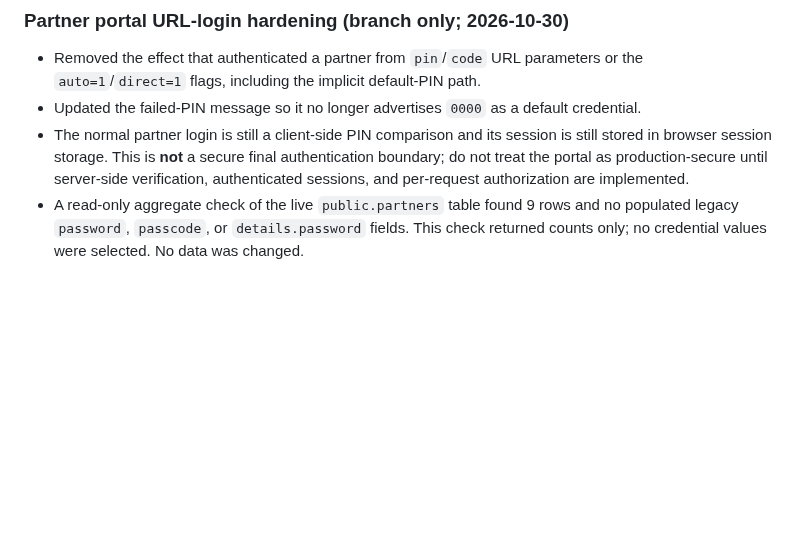
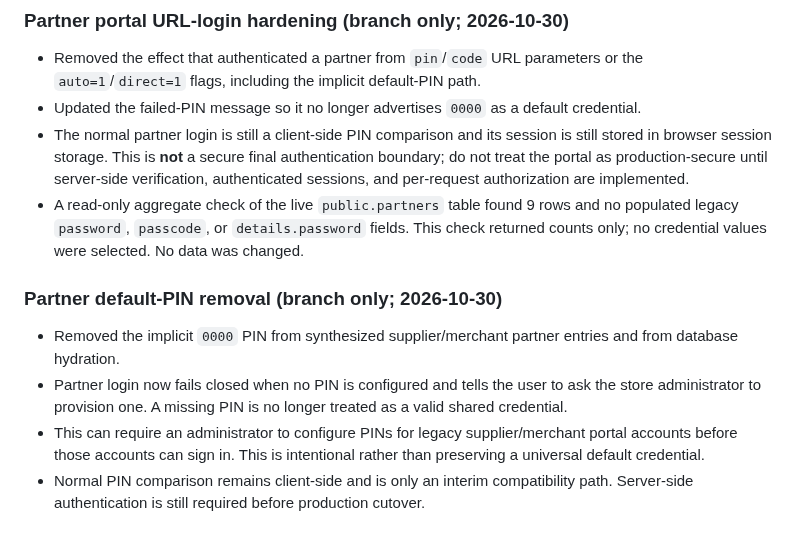
Before and after one commit to aelbass6test-gif/1toolz-app, a Markdown page: docs/firebase-to-supabase-migration.md, the part around the change. Drawn GitHub-style; blank space fills up the shorter version.

Commit message:
docs: record fail-closed partner PIN migration behavior

```diff
--- a/docs/firebase-to-supabase-migration.md
+++ b/docs/firebase-to-supabase-migration.md
@@ -155,3 +155,11 @@ This inventory was collected from the connected production project's catalog and
 - Updated the failed-PIN message so it no longer advertises `0000` as a default credential.
 - The normal partner login is still a client-side PIN comparison and its session is still stored in browser session storage. This is **not** a secure final authentication boundary; do not treat the portal as production-secure until server-side verification, authenticated sessions, and per-request authorization are implemented.
 - A read-only aggregate check of the live `public.partners` table found 9 rows and no populated legacy `password`, `passcode`, or `details.password` fields. This check returned counts only; no credential values were selected. No data was changed.
+
+
+### Partner default-PIN removal (branch only; 2026-10-30)
+
+- Removed the implicit `0000` PIN from synthesized supplier/merchant partner entries and from database hydration.
+- Partner login now fails closed when no PIN is configured and tells the user to ask the store administrator to provision one. A missing PIN is no longer treated as a valid shared credential.
+- This can require an administrator to configure PINs for legacy supplier/merchant portal accounts before those accounts can sign in. This is intentional rather than preserving a universal default credential.
+- Normal PIN comparison remains client-side and is only an interim compatibility path. Server-side authentication is still required before production cutover.
```
